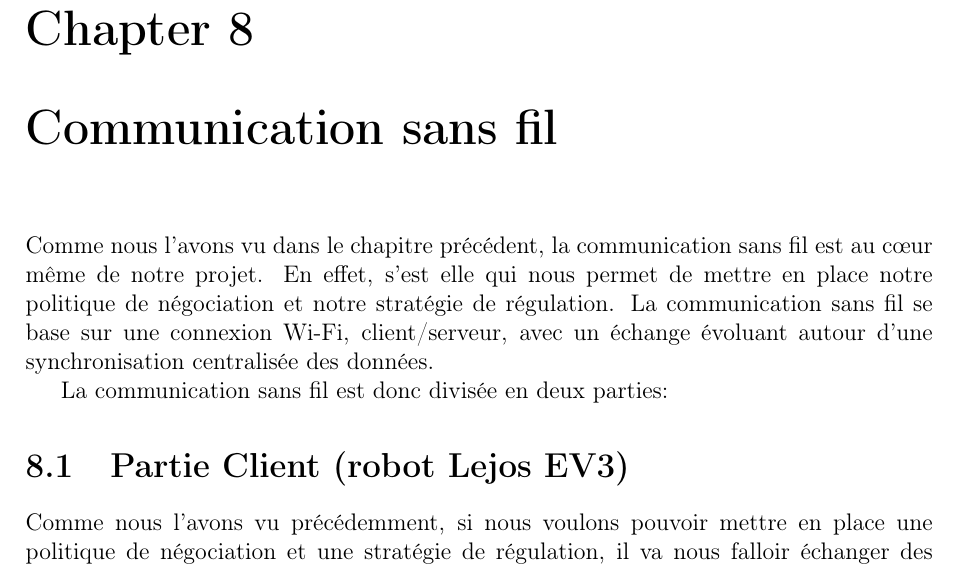
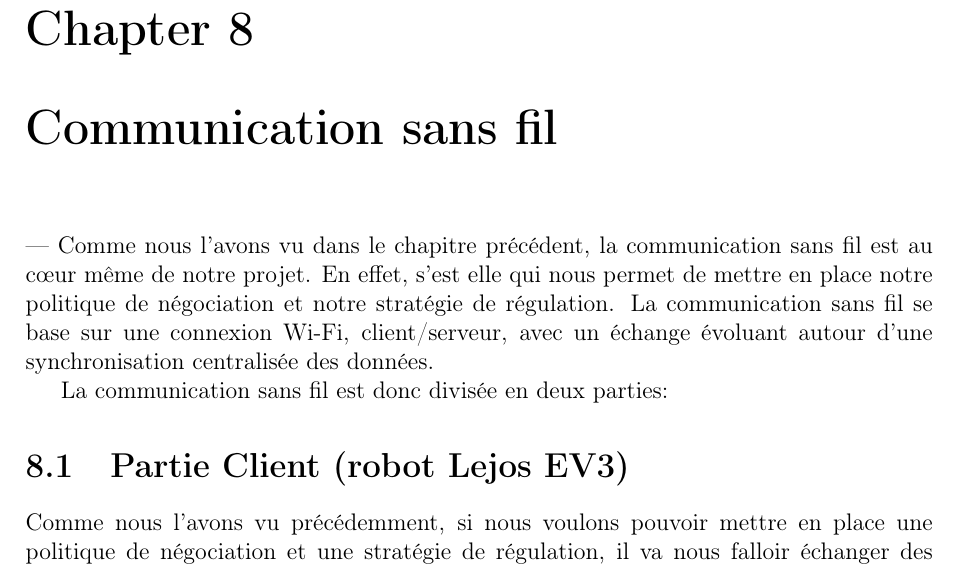
Before and after one commit to Aldarme/TR54_LEJOS_EV3, a LaTeX document (Documentations/Rapport/TR54_Rapport.tex): part of page 16 of 23, cut so that both start at the same text. Compiled offline with pdfLaTeX.

Commit message:
push for nothing

```diff
--- a/Documentations/Rapport/TR54_Rapport.tex
+++ b/Documentations/Rapport/TR54_Rapport.tex
@@ -151,7 +151,7 @@ De plus, cette stratégie ne tient pas compte du nombre de robot dans une sectio
 
 La politique de "BATCH" étant certes plus complexe, a l'avantage de pallier ces deux problèmes, en couvrant plus précisément les situations de conflit ou d'interblocages.
 
-\chapter{Communication sans fil}
+\chapter{Communication sans fil}---
 Comme nous l'avons vu dans le chapitre précédent, la communication sans fil est au cœur même de notre projet. En effet, s'est elle qui nous permet de mettre en place notre politique de négociation et notre stratégie de régulation.
 La communication sans fil se base sur une connexion Wi-Fi, client/serveur, avec un échange évoluant autour d'une synchronisation centralisée des données.
 
```
